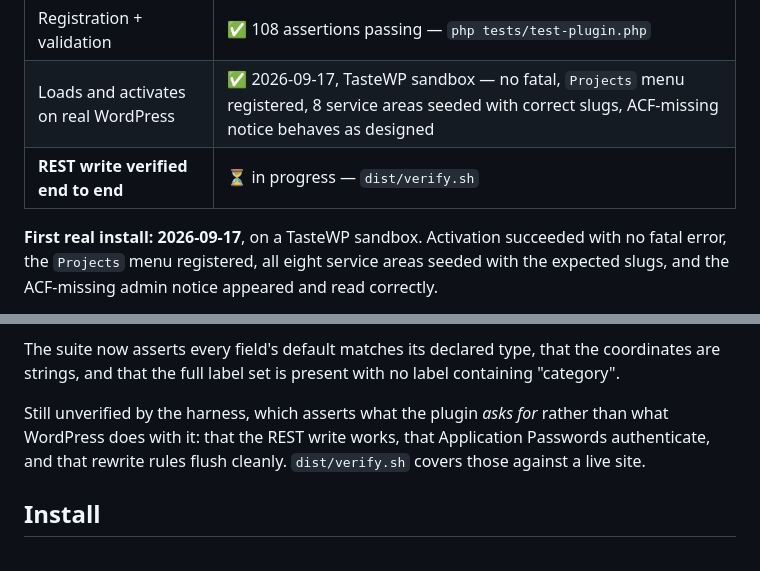
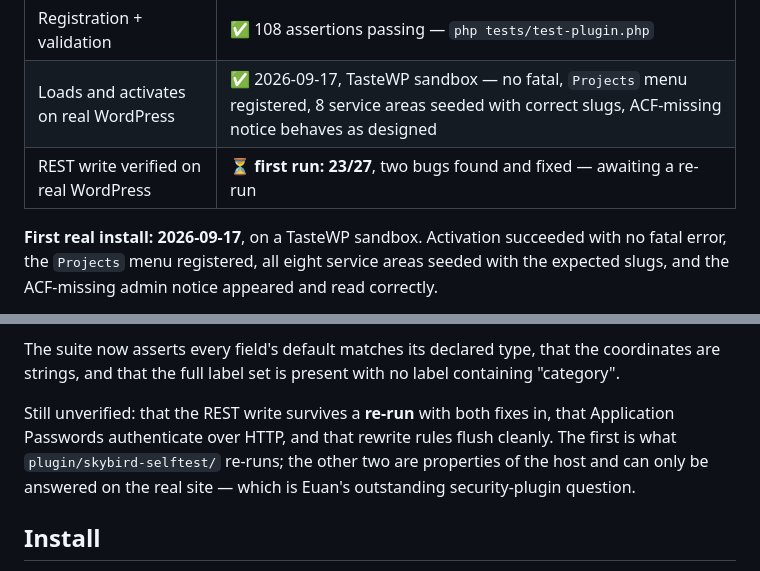
Before and after one commit to skybirdroof-sys/skybird-showcase-referral, a Markdown page: plugin/skybird-projects/README.md, 2 parts joined by grey strips. Rendered like a GitHub page.

```diff
--- a/plugin/skybird-projects/README.md
+++ b/plugin/skybird-projects/README.md
@@ -14,7 +14,7 @@ WordPress plugin. Registers the `project` post type, the `service_area` taxonomy
 | JS syntax | ✅ `node --check` clean |
 | Registration + validation | ✅ 108 assertions passing — `php tests/test-plugin.php` |
 | Loads and activates on real WordPress | ✅ 2026-09-17, TasteWP sandbox — no fatal, `Projects` menu registered, 8 service areas seeded with correct slugs, ACF-missing notice behaves as designed |
-| **REST write verified end to end** | ⏳ in progress — `dist/verify.sh` |
+| REST write verified on real WordPress | ⏳ **first run: 23/27**, two bugs found and fixed — awaiting a re-run |
 
 **First real install: 2026-09-17**, on a TasteWP sandbox. Activation succeeded with no fatal error, the `Projects` menu registered, all eight service areas seeded with the expected slugs, and the ACF-missing admin notice appeared and read correctly.
 
@@ -28,7 +28,7 @@ Worse, the self-test *passed* its own 0,0-rejection check while this was broken,
 
 The suite now asserts every field's default matches its declared type, that the coordinates are strings, and that the full label set is present with no label containing "category".
 
-Still unverified by the harness, which asserts what the plugin *asks for* rather than what WordPress does with it: that the REST write works, that Application Passwords authenticate, and that rewrite rules flush cleanly. `dist/verify.sh` covers those against a live site.
+Still unverified: that the REST write survives a **re-run** with both fixes in, that Application Passwords authenticate over HTTP, and that rewrite rules flush cleanly. The first is what `plugin/skybird-selftest/` re-runs; the other two are properties of the host and can only be answered on the real site — which is Euan's outstanding security-plugin question.
 
 ## Install
 
```
Also changed, not shown: README.md (+1 -0 lines), docs/11-resume-here.md (added, +100 -0 lines).
